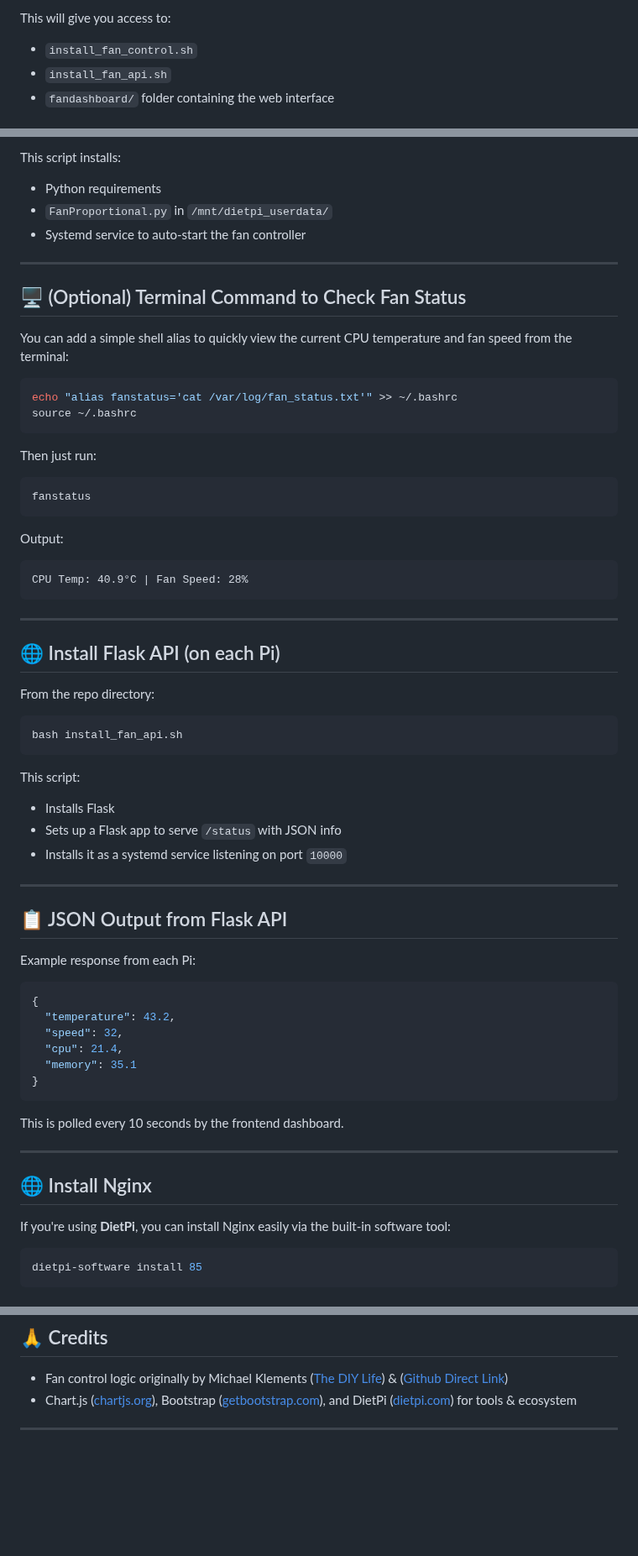
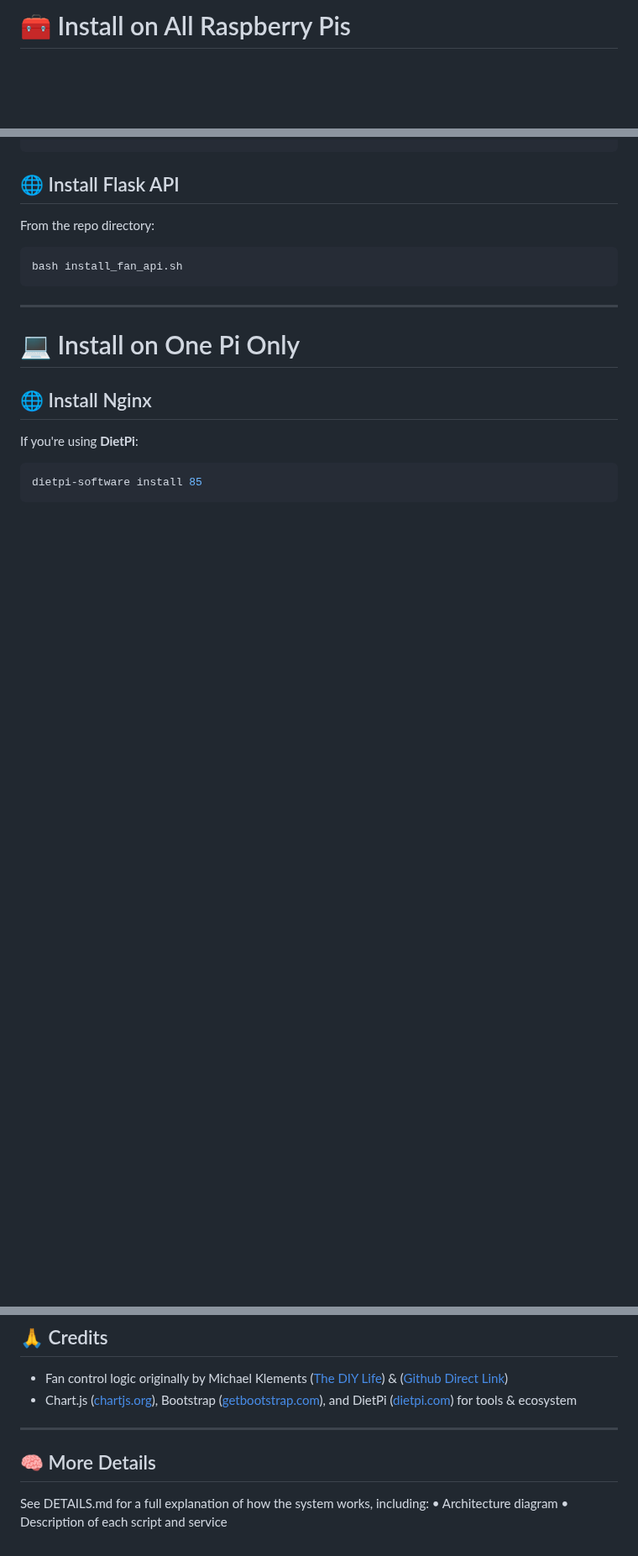
Before and after one commit to JustASquirrelinAround/pifandashboard, a Markdown page: README.md, 3 parts joined by grey strips. Shown at 84% size. Rendered like a GitHub page; blank space fills up the shorter version.

````diff
--- a/README.md
+++ b/README.md
@@ -79,6 +62,3 @@ cd pifandashboard
 
-This will give you access to:
-- `install_fan_control.sh`
-- `install_fan_api.sh`
-- `fandashboard/` folder containing the web interface
+# 🧰 Install on All Raspberry Pis
 
@@ -94,35 +75,5 @@ bash install_fan_control.sh
 
-This script installs:
-- Python requirements
-- `FanProportional.py` in `/mnt/dietpi_userdata/`
-- Systemd service to auto-start the fan controller
-
----
-
-## 🖥️ (Optional) Terminal Command to Check Fan Status
-
-You can add a simple shell alias to quickly view the current CPU temperature and fan speed from the terminal:
-
-```bash
-echo "alias fanstatus='cat /var/log/fan_status.txt'" >> ~/.bashrc
-source ~/.bashrc
-```
-
-Then just run:
-
-```bash
-fanstatus
-```
-
-Output:
-
-```
-CPU Temp: 40.9°C | Fan Speed: 28%
-```
-
----
-
-## 🌐 Install Flask API (on each Pi)
+## 🌐 Install Flask API
 
 From the repo directory:
 
@@ -130,33 +81,16 @@ From the repo directory:
 bash install_fan_api.sh
 ```
 
-This script:
-- Installs Flask
-- Sets up a Flask app to serve `/status` with JSON info
-- Installs it as a systemd service listening on port `10000`
+---
+<a name="install-on-one-pi-only" />
 
----
+# 💻 Install on One Pi Only
 
-## 📋 JSON Output from Flask API
-
-Example response from each Pi:
-
-```json
-{
-  "temperature": 43.2,
-  "speed": 32,
-  "cpu": 21.4,
-  "memory": 35.1
-}
-```
-
-This is polled every 10 seconds by the frontend dashboard.
-
----
+<a name="install-nginx" />
 
 ## 🌐 Install Nginx
 
-If you're using **DietPi**, you can install Nginx easily via the built-in software tool:
+If you're using **DietPi**:
 
 ```bash
 dietpi-software install 85
@@ -258,3 +196,10 @@ MIT License. Free to use, modify, and contribute.
 - Chart.js ([chartjs.org](https://www.chartjs.org/)), Bootstrap ([getbootstrap.com](https://getbootstrap.com/)), and DietPi ([dietpi.com](https://dietpi.com/)) for tools & ecosystem
 
 ---
+<a name="more-details" />
+
+## 🧠 More Details
+
+See DETAILS.md for a full explanation of how the system works, including:
+	•	Architecture diagram
+	•	Description of each script and service
````
Also changed, not shown: other parts of README.md (+59 -71 lines), DETAILS.md (added, +137 -0 lines).
